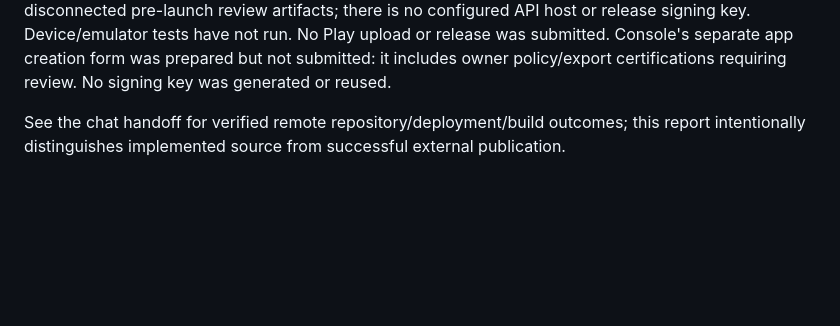
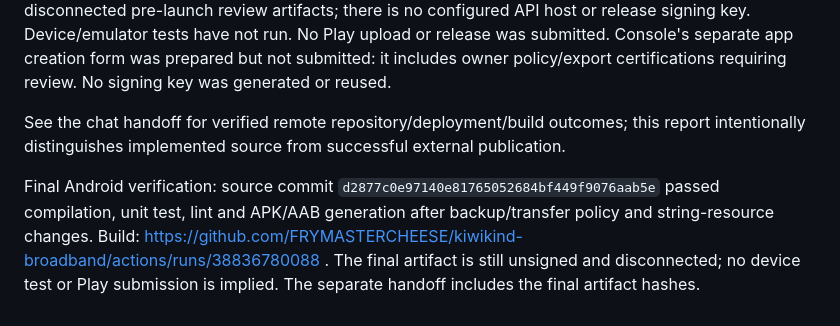
Before and after one commit to FRYMASTERCHEESE/kiwikind-broadband, a Markdown page: docs/BUILD_REPORT.md, the part around the change. GitHub-like rendering; blank space fills up the shorter version.

Commit message:
Record final Android artifact verification

```diff
--- a/docs/BUILD_REPORT.md
+++ b/docs/BUILD_REPORT.md
@@ -29,3 +29,5 @@ Private static design preview deployment succeeded: https://kiwikind-broadband.s
 Android compilation, lint, unit test, debug APK and unsigned release AAB generation succeeded for Android source commit 89257026ee9b89c277497a6669c1598f1d671a2f: https://github.com/FRYMASTERCHEESE/kiwikind-broadband/actions/runs/38836429096 . These are disconnected pre-launch review artifacts; there is no configured API host or release signing key. Device/emulator tests have not run. No Play upload or release was submitted. Console's separate app creation form was prepared but not submitted: it includes owner policy/export certifications requiring review. No signing key was generated or reused.
 
 See the chat handoff for verified remote repository/deployment/build outcomes; this report intentionally distinguishes implemented source from successful external publication.
+
+Final Android verification: source commit `d2877c0e97140e81765052684bf449f9076aab5e` passed compilation, unit test, lint and APK/AAB generation after backup/transfer policy and string-resource changes. Build: https://github.com/FRYMASTERCHEESE/kiwikind-broadband/actions/runs/38836780088 . The final artifact is still unsigned and disconnected; no device test or Play submission is implied. The separate handoff includes the final artifact hashes.
```
